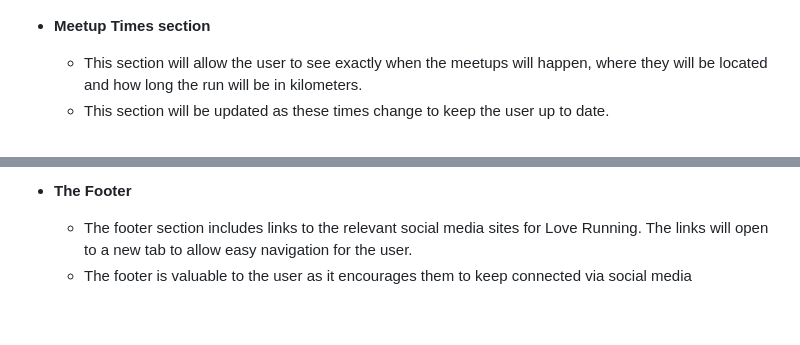
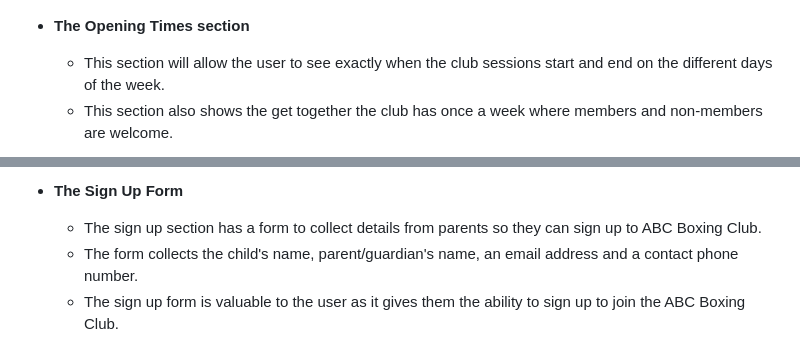
Before and after one commit to achristoforou1/abcboxingclub, a Markdown page: README.md, 2 parts joined by grey strips. Drawn GitHub-style; blank space fills up the shorter version.

Commit message:
sign up section and image of it added to readme file

```diff
--- a/README.md
+++ b/README.md
@@ -36,8 +36,8 @@ In this section, you should go over the different parts of your project, and des
 
 ![About us section](<About us-1.png>)
 
-- __Meetup Times section__
+- __The Opening Times section__
 
-  - This section will allow the user to see exactly when the meetups will happen, where they will be located and how long the run will be in kilometers.
-  - This section will be updated as these times change to keep the user up to date.
+  - This section will allow the user to see exactly when the club sessions start and end on the different days of the week.
+  - This section also shows the get together the club has once a week where members and non-members are welcome.
 
@@ -45,6 +45,7 @@ In this section, you should go over the different parts of your project, and des
 
-- __The Footer__
+- __The Sign Up Form__
 
-  - The footer section includes links to the relevant social media sites for Love Running. The links will open to a new tab to allow easy navigation for the user.
-  - The footer is valuable to the user as it encourages them to keep connected via social media
+  - The sign up section has a form to collect details from parents so they can sign up to ABC Boxing Club.
+  - The form collects the child's name, parent/guardian's name, an email address and a contact phone number.
+  - The sign up form is valuable to the user as it gives them the ability to sign up to join the ABC Boxing Club.
 
```
Also changed, not shown: other parts of README.md (+2 -2 lines), opening times.png (added), sign up.png (added).
